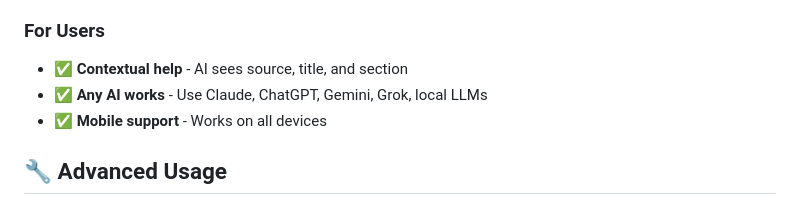
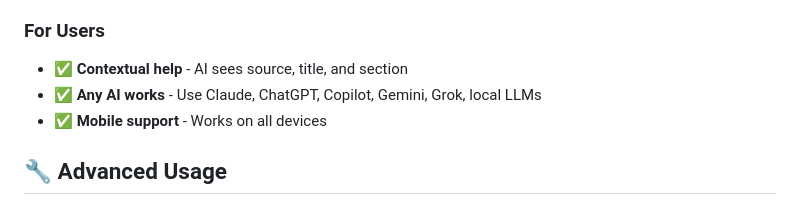
Before and after one commit to RobinNixon/hilite2ai.com, a Markdown page: README.md, the part around the change. Drawn GitHub-style.

```diff
--- a/README.md
+++ b/README.md
@@ -67,7 +67,7 @@ The script will automatically populate it with a beautiful, dismissible banner.
 
 ### For Users
 - ✅ **Contextual help** - AI sees source, title, and section
-- ✅ **Any AI works** - Use Claude, ChatGPT, Gemini, Grok, local LLMs
+- ✅ **Any AI works** - Use Claude, ChatGPT, Copilot, Gemini, Grok, local LLMs
 - ✅ **Mobile support** - Works on all devices
 
 ## 🔧 Advanced Usage
```
